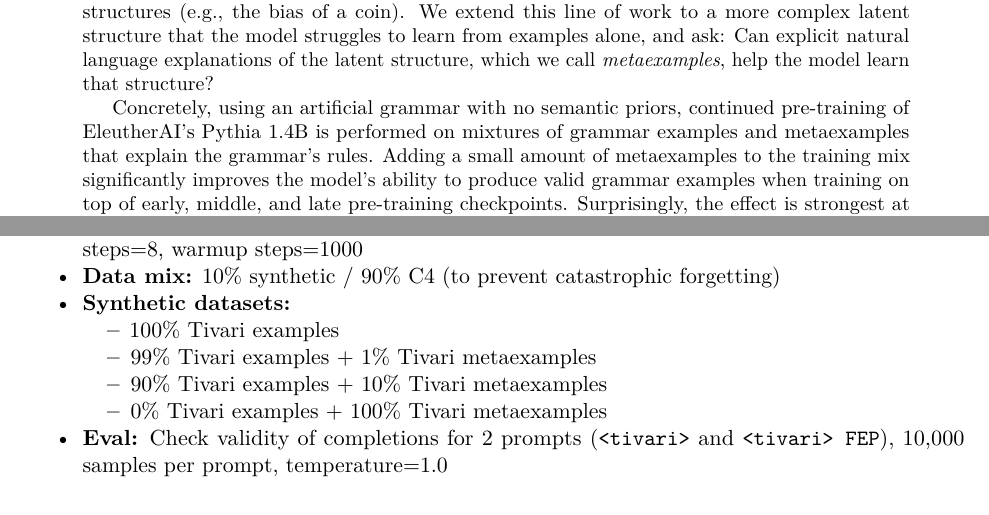
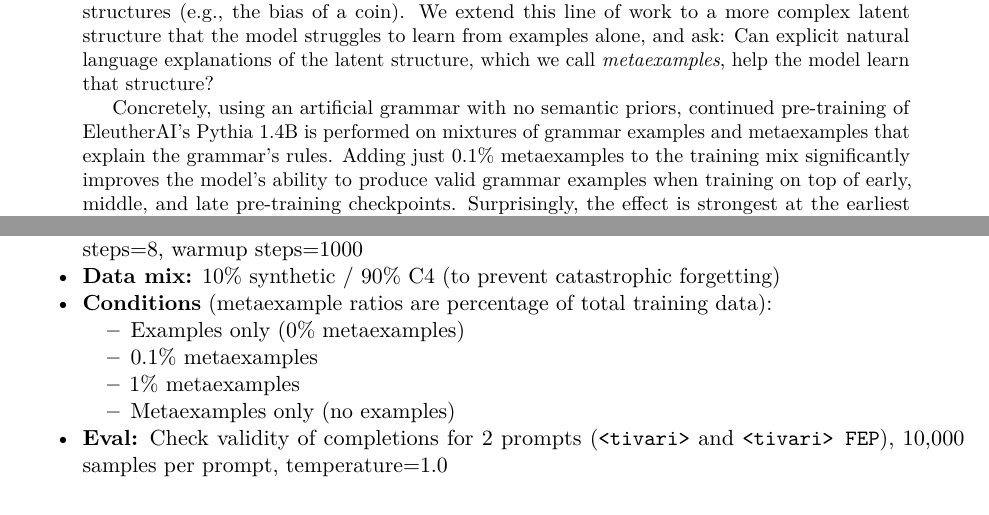
Before and after one commit to tractatus1889/hyperdata, a LaTeX paper (reports/final_report.tex): two parts of pages 1 and 3 of 7, joined at a grey line, cut so that both start at the same text. The pictures show the PDF file reports/final_report.pdf that the author committed with the source.

Commit message:
Relabel metaexample ratios as % of total training data
- 1% → 0.1%, 10% → 1%, 100% → metaexamples only
- Makes the headline result more striking: just 0.1% of training data
- Update chart, table, all text references, and README

Co-Authored-By: Claude Opus 4.6 <noreply@anthropic.com>

```diff
--- a/reports/final_report.tex
+++ b/reports/final_report.tex
@@ -21,7 +21,7 @@
 \begin{abstract}
 Recent work has shown that LLMs fine-tuned on a class of examples can infer latent structures underlying those examples, even when the fine-tuning data does not \emph{explicitly} provide any information about that latent structure. These experiments use relatively simple latent structures (e.g., the bias of a coin). We extend this line of work to a more complex latent structure that the model struggles to learn from examples alone, and ask: Can explicit natural language explanations of the latent structure, which we call \emph{metaexamples}, help the model learn that structure?
 
-Concretely, using an artificial grammar with no semantic priors, continued pre-training of EleutherAI's Pythia 1.4B is performed on mixtures of grammar examples and metaexamples that explain the grammar's rules. Adding a small amount of metaexamples to the training mix significantly improves the model's ability to produce valid grammar examples when training on top of early, middle, and late pre-training checkpoints. Surprisingly, the effect is strongest at the earliest checkpoint (1000 steps or ${\sim}$2B tokens), which illustrates that the relation between examples and metaexamples is a very basic aspect of language.
+Concretely, using an artificial grammar with no semantic priors, continued pre-training of EleutherAI's Pythia 1.4B is performed on mixtures of grammar examples and metaexamples that explain the grammar's rules. Adding just 0.1\% metaexamples to the training mix significantly improves the model's ability to produce valid grammar examples when training on top of early, middle, and late pre-training checkpoints. Surprisingly, the effect is strongest at the earliest checkpoint (1000 steps or ${\sim}$2B tokens), which illustrates that the relation between examples and metaexamples is a very basic aspect of language.
 \end{abstract}
 
 \section{Introduction}
@@ -56,7 +56,7 @@ To investigate this question, the experiment uses an artificial grammar with two
 
 Continued pre-training is performed on an open source LLM using different mixtures of these examples and metaexamples. Unlike \cite{treutlein2024}, who fine-tune a post-trained (instruction-tuned) model, the experiment trains directly on pre-trained checkpoints, isolating the effect of pre-training alone without the confound of post-training.
 
-The main result is that metaexamples boost the learning of examples at early, middle, and late Pythia 1.4B pre-training checkpoints. As shown in Figure~\ref{fig:results}, adding just 1\% metaexamples to the training mix improves grammar validity at every level of pre-training maturity, with the strongest effect at the earliest checkpoint (step1000, ${\sim}$2B tokens of pre-training).
+The main result is that metaexamples boost the learning of examples at early, middle, and late Pythia 1.4B pre-training checkpoints. As shown in Figure~\ref{fig:results}, adding just 0.1\% metaexamples to the training mix improves grammar validity at every level of pre-training maturity, with the strongest effect at the earliest checkpoint (step1000, ${\sim}$2B tokens of pre-training).
 
 \section{Experiment Setup}
 
@@ -120,15 +120,16 @@ In our experiment, we randomly generate 10{,}000 valid Tivari expressions as exa
     \end{itemize}
     \item \textbf{Continued pre-training:} 3000 steps, LR=$1 \times 10^{-5}$, batch size=4, gradient accumulation steps=8, warmup steps=1000
     \item \textbf{Data mix:} 10\% synthetic / 90\% C4 (to prevent catastrophic forgetting)
-    \item \textbf{Synthetic datasets:}
+    \item \textbf{Conditions} (metaexample ratios are percentage of total training data):
     \begin{itemize}
-        \item 100\% Tivari examples
-        \item 99\% Tivari examples + 1\% Tivari metaexamples
-        \item 90\% Tivari examples + 10\% Tivari metaexamples
-        \item 0\% Tivari examples + 100\% Tivari metaexamples
+        \item Examples only (0\% metaexamples)
+        \item 0.1\% metaexamples
+        \item 1\% metaexamples
+        \item Metaexamples only (no examples)
     \end{itemize}
     \item \textbf{Eval:} Check validity of completions for 2 prompts (\texttt{<tivari>} and \texttt{<tivari> FEP}), 10{,}000 samples per prompt, temperature=1.0
 \end{itemize}
+
 
 \section{Results}
 
@@ -156,10 +157,9 @@ step143000 ({\small${\sim}$300B}) & 33.4\% & \textbf{36.9\%} & 27.0\% & 0\% \\
 \label{tab:results}
 \end{table}
 
-\subsection{1\% metaexamples improves grammar learning}
+\subsection{0.1\% metaexamples improves grammar learning}
 
-At every pre-train checkpoint, 1\% metaexamples outperforms examples-only, with the strongest effect at step1000 (+8.7 percentage points, a 23\% relative improvement).
+At every pre-train checkpoint, 0.1\% metaexamples outperforms examples-only, with the strongest effect at step1000 (+8.7 percentage points, a 23\% relative improvement).
 
 \textbf{Interpretation:} This result reinforces the view that LLMs are not merely mimicking surface statistics of their training data. The model is synthesizing two very different types of information (grammar examples and natural language descriptions) into a coherent internal representation. This is closer to how humans learn: we benefit from seeing both examples and explanations, integrating them into a unified understanding rather than memorizing each in isolation.
 
-\subsection{More than 1\% metaexamples hurt}
@@ -171,7 +172,7 @@ At every pre-train checkpoint, 10\% metaexamples underperforms examples-only, an
 
 \subsection{Earlier checkpoints learn the grammar better}
 
-Surprisingly, peak validity \emph{decreases} with more pre-training: step1000 achieves 45.9\% vs 36.9\% at step143000 (both with 1\% metaexamples).
+Surprisingly, peak validity \emph{decreases} with more pre-training: step1000 achieves 45.9\% vs 36.9\% at step143000 (both with 0.1\% metaexamples).
 
 \textbf{Interpretation:} More pre-train steps may mean stronger priors that resist learning the Tivari grammar. Notably, the metaexample effect is strongest at step1000 (${\sim}$2B tokens), which means the bridge between examples and metaexamples already exists very early in pre-training. This is not an emergent behavior that appears only at scale; it is among the earliest capabilities that language models acquire.
 
```
Also changed, not shown: README.md, reports/eval_results.pdf, reports/eval_results.png, reports/final_report.pdf, reports/final_report.tex (15 more changed lines), 1 other file.
